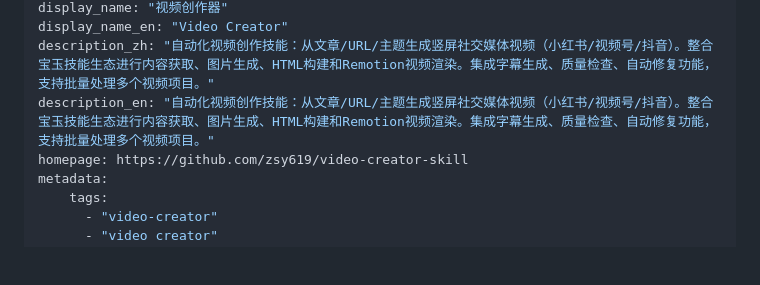
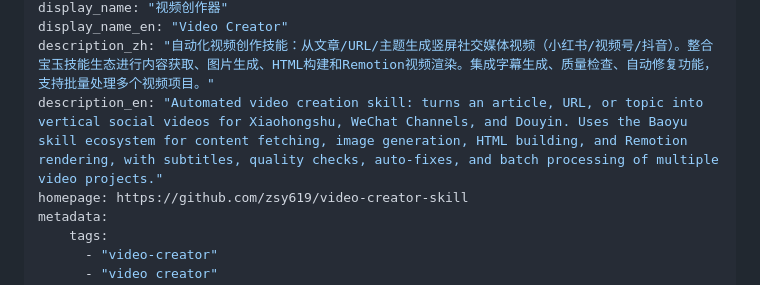
Before and after one commit to zsy619/video-creator-skill, a Markdown page: SKILL.md, the part around the change. Rendered like a GitHub page; blank space fills up the shorter version.

Commit message:
将 description_en 改为英文描述

```diff
--- a/SKILL.md
+++ b/SKILL.md
@@ -4,7 +4,7 @@ description: 自动化视频创作技能：从文章/URL/主题生成竖屏社
 display_name: "视频创作器"
 display_name_en: "Video Creator"
 description_zh: "自动化视频创作技能：从文章/URL/主题生成竖屏社交媒体视频（小红书/视频号/抖音）。整合宝玉技能生态进行内容获取、图片生成、HTML构建和Remotion视频渲染。集成字幕生成、质量检查、自动修复功能，支持批量处理多个视频项目。"
-description_en: "自动化视频创作技能：从文章/URL/主题生成竖屏社交媒体视频（小红书/视频号/抖音）。整合宝玉技能生态进行内容获取、图片生成、HTML构建和Remotion视频渲染。集成字幕生成、质量检查、自动修复功能，支持批量处理多个视频项目。"
+description_en: "Automated video creation skill: turns an article, URL, or topic into vertical social videos for Xiaohongshu, WeChat Channels, and Douyin. Uses the Baoyu skill ecosystem for content fetching, image generation, HTML building, and Remotion rendering, with subtitles, quality checks, auto-fixes, and batch processing of multiple video projects."
 homepage: https://github.com/zsy619/video-creator-skill
 metadata:
     tags:
```
